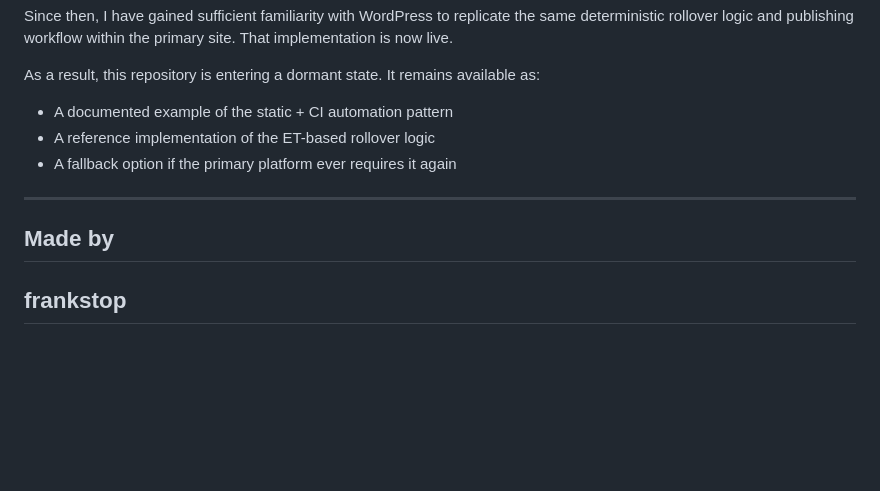
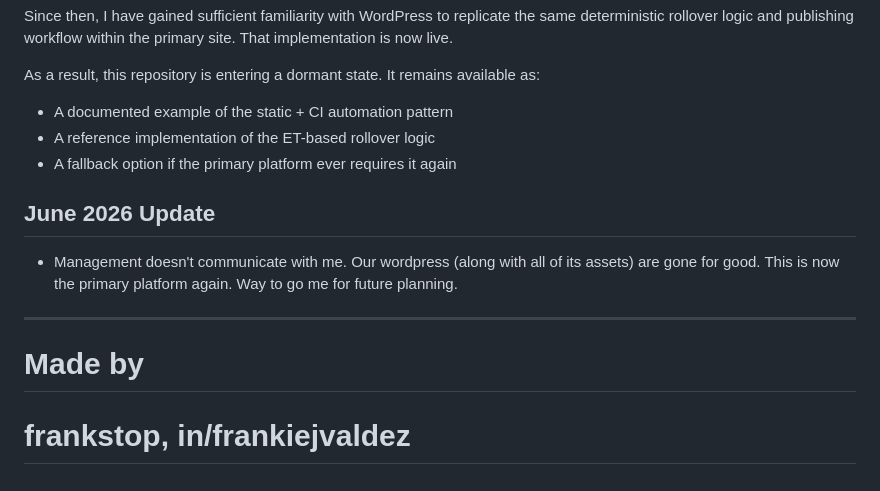
Before and after one commit to Gala-LI/Circular, a Markdown page: ReadMe.md, the part around the change. Rendered like a GitHub page; blank space fills up the shorter version.

```diff
--- a/ReadMe.md
+++ b/ReadMe.md
@@ -156,7 +156,11 @@ As a result, this repository is entering a dormant state. It remains available a
 * A reference implementation of the ET-based rollover logic
 * A fallback option if the primary platform ever requires it again
 
+## June 2026 Update
+
+* Management doesn't communicate with me.  Our wordpress (along with all of its assets) are gone for good.  This is now the primary platform again.  Way to go me for future planning.
+
 ---
 
-## Made by
-## frankstop
+# Made by
+# frankstop, in/frankiejvaldez
```
